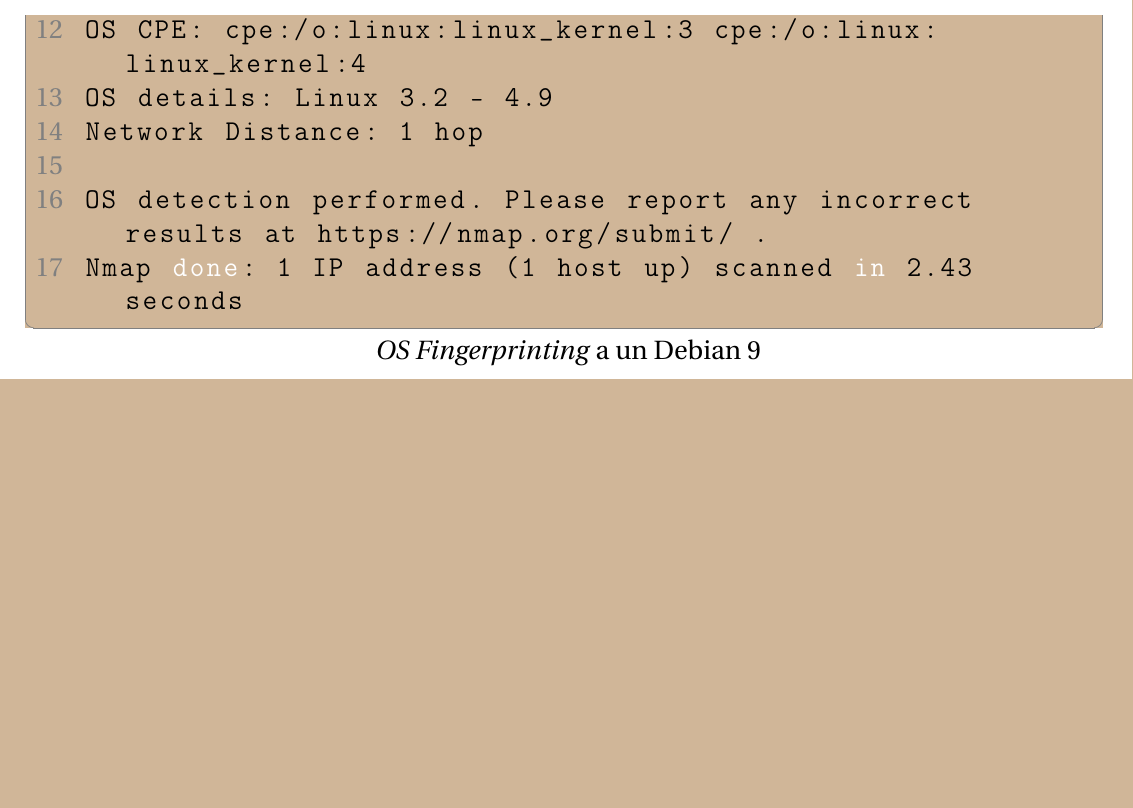
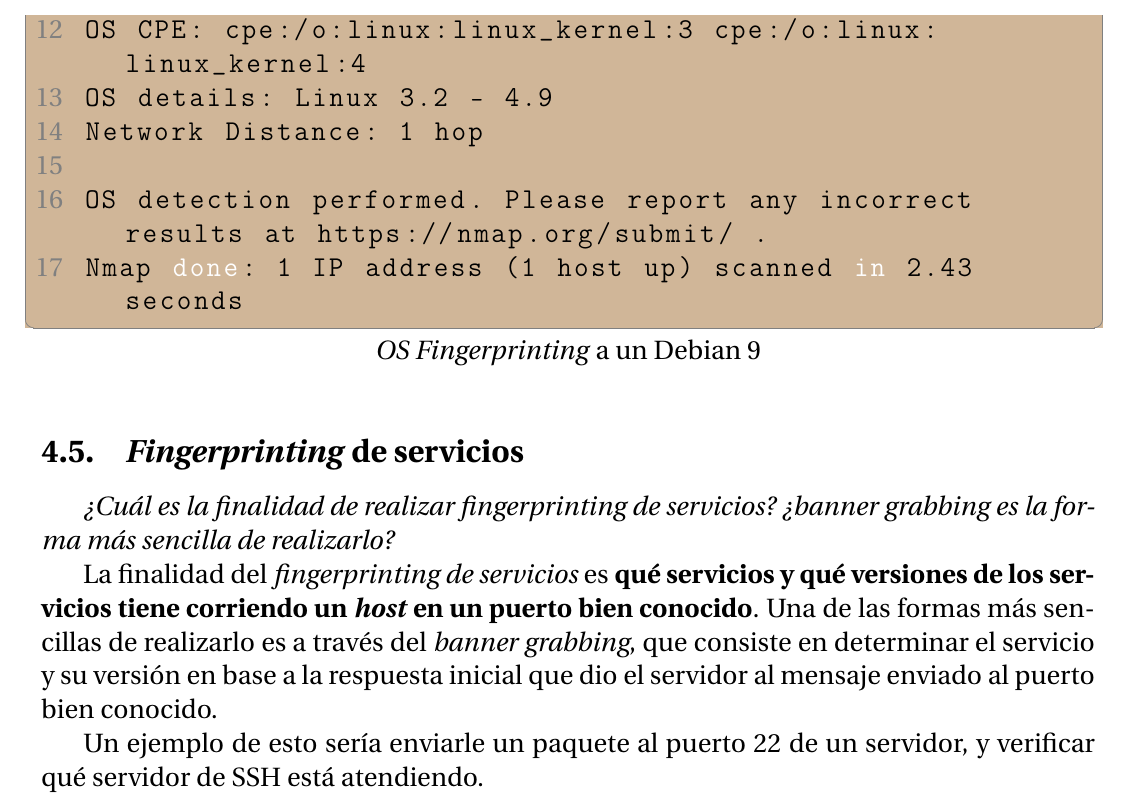
Before and after one commit to LucianoFromTrelew/ARyS2018, a LaTeX document (tp2/informe/informe.tex): part of page 13 of 14, cut so that both start at the same text, the shorter picture padded with empty space. Compiled offline with pdfLaTeX.

Commit message:
Finalizar sección de fingerprinting

```diff
--- a/tp2/informe/informe.tex
+++ b/tp2/informe/informe.tex
@@ -327,19 +327,13 @@ Nmap done: 1 IP address (1 host up) scanned in 2.43 seconds
 \end{lstlisting}
 
 
+\subsection{\emph{Fingerprinting} de servicios}
 
+\emph{¿Cuál es la finalidad de realizar fingerprinting de servicios? ¿banner grabbing es la forma más sencilla de realizarlo?}
 
+La finalidad del \emph{fingerprinting de servicios} es \textbf{qué servicios y qué versiones de los servicios tiene corriendo un \emph{host} en un puerto bien conocido}. Una de las formas más sencillas de realizarlo es a través del \emph{banner grabbing}, que consiste en determinar el servicio y su versión en base a la respuesta inicial que dio el servidor al mensaje enviado al puerto bien conocido.
 
-
-
-
-
-
-
-
-
-
-
+Un ejemplo de esto sería enviarle un paquete al puerto 22 de un servidor, y verificar qué servidor de SSH está atendiendo.
 
 
 %%%%%%%%%%%%%%%%%%%%%%%%%%%%%%%%%%%%%%%%%%%%
```
Also changed, not shown: tp2/informe/informe.pdf.
